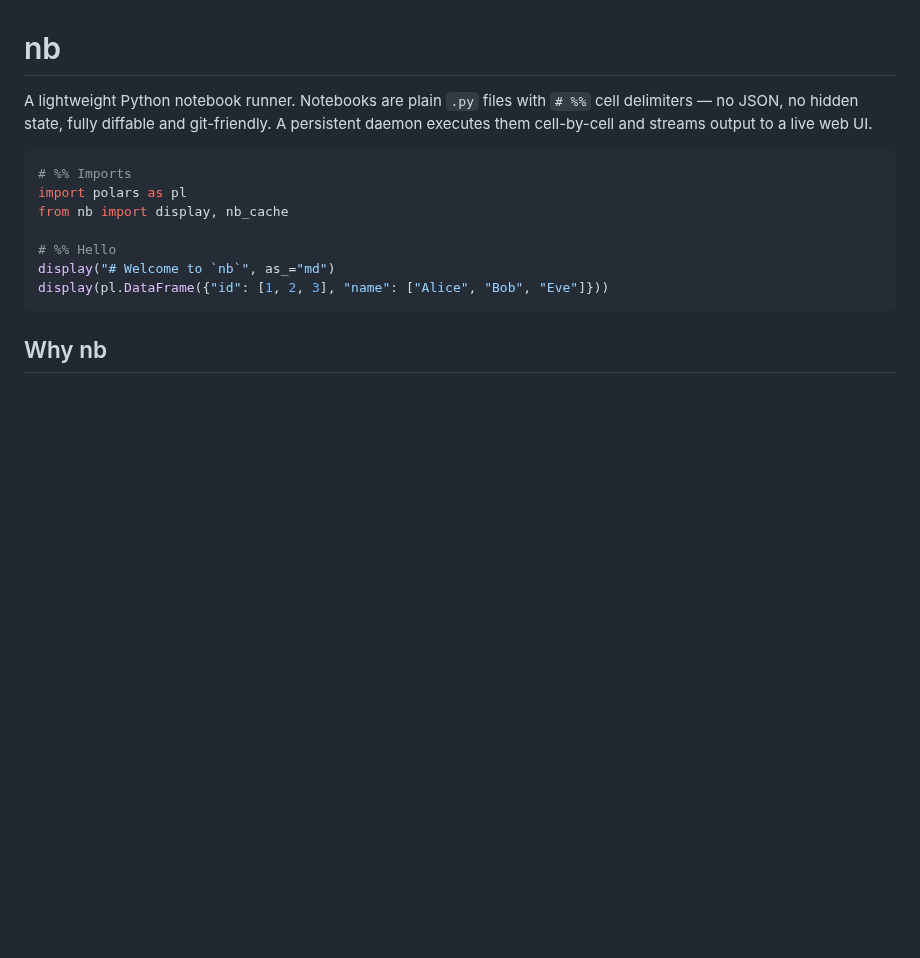
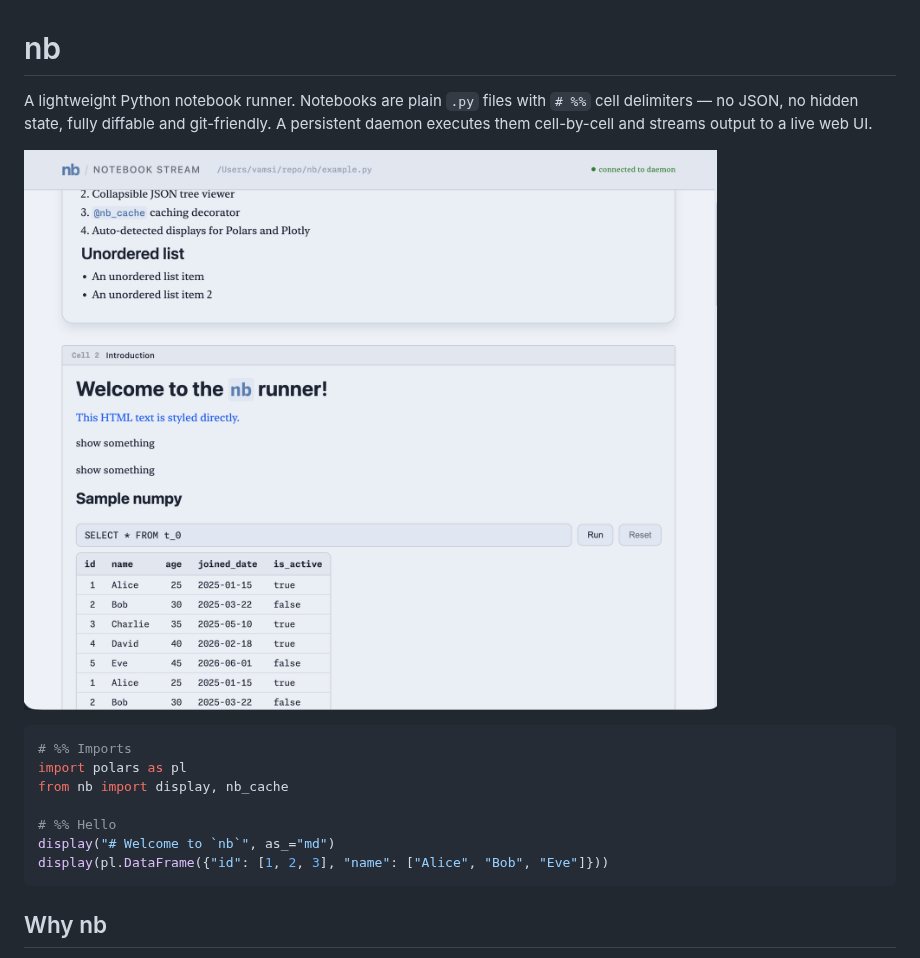
Before and after one commit to tanavamsikrishna/nb, a Markdown page: README.md, the part around the change. Drawn GitHub-style; pictures changed too: docs/screenshot.png (added); blank space fills up the shorter version.

````diff
--- a/README.md
+++ b/README.md
@@ -3,6 +3,8 @@
 A lightweight Python notebook runner. Notebooks are plain `.py` files with `# %%`
 cell delimiters — no JSON, no hidden state, fully diffable and git-friendly. A persistent
 daemon executes them cell-by-cell and streams output to a live web UI.
+
+![nb live notebook UI](docs/screenshot.png)
 
 ```python
 # %% Imports
````
